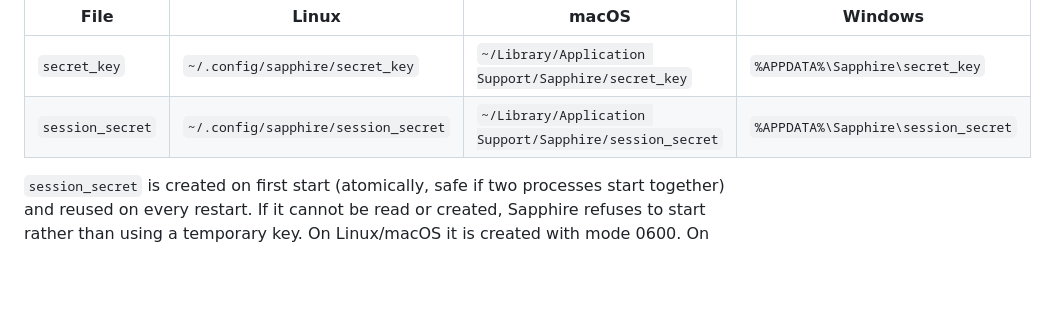
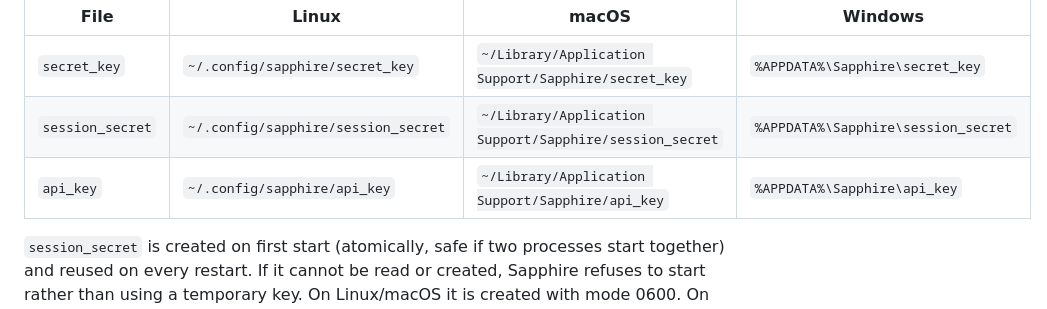
Before and after one commit to shawnrobinson226-source/sapphire-system, a Markdown page: docs/TECHNICAL.md, the part around the change. Rendered like a GitHub page; blank space fills up the shorter version.

```diff
--- a/docs/TECHNICAL.md
+++ b/docs/TECHNICAL.md
@@ -196,6 +196,7 @@ Three independent secrets live in the config directory. `secret_key` is the bcry
 |------|-------|-------|---------|
 | `secret_key` | `~/.config/sapphire/secret_key` | `~/Library/Application Support/Sapphire/secret_key` | `%APPDATA%\Sapphire\secret_key` |
 | `session_secret` | `~/.config/sapphire/session_secret` | `~/Library/Application Support/Sapphire/session_secret` | `%APPDATA%\Sapphire\session_secret` |
+| `api_key` | `~/.config/sapphire/api_key` | `~/Library/Application Support/Sapphire/api_key` | `%APPDATA%\Sapphire\api_key` |
 
 `session_secret` is created on first start (atomically, safe if two processes start together) and reused on every restart. If it cannot be read or created, Sapphire refuses to start rather than using a temporary key. On Linux/macOS it is created with mode 0600. On Windows the mode bits are not an access control; the file is protected only by the ACLs it inherits from the config directory (by default your user profile under `%APPDATA%`).
 
```
Also changed, not shown: docs/API.md (+9 -7 lines).
